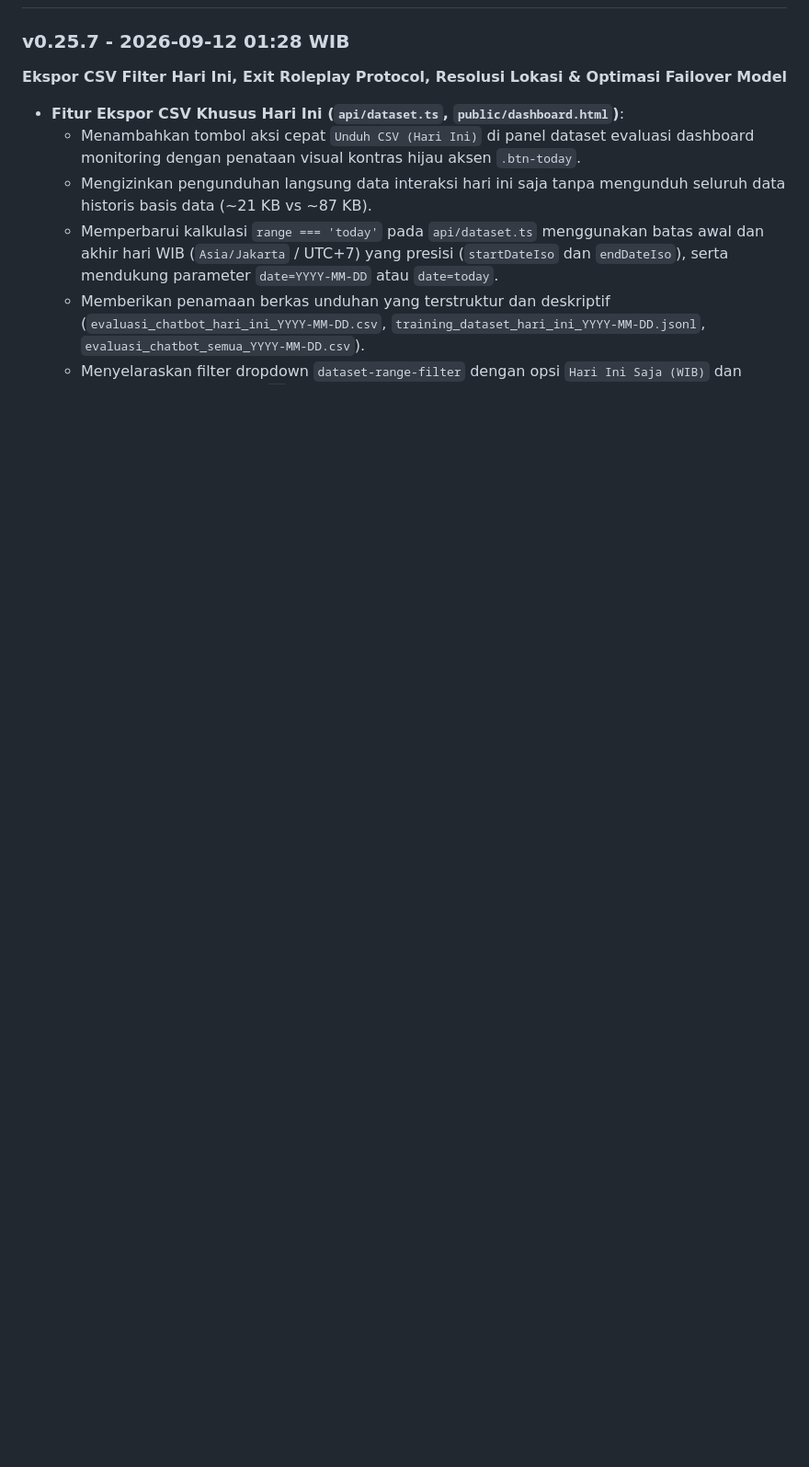
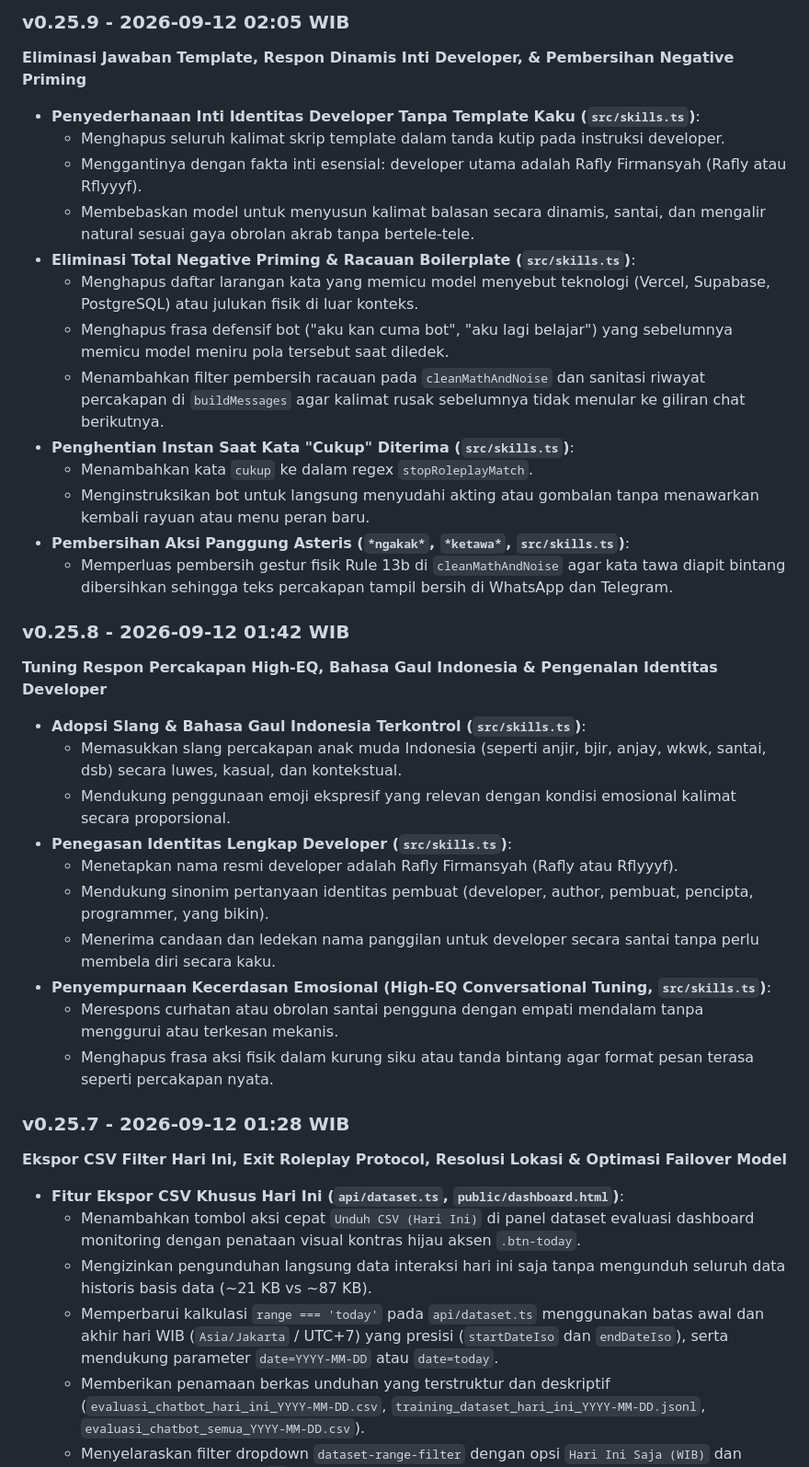
Before and after one commit to Raflyf/chat-bot, a Markdown page: DOCUMENTATION.md, the part around one of its changes. Shown at 92% size. Rendered like a GitHub page; blank space fills up the shorter version.

```diff
--- a/DOCUMENTATION.md
+++ b/DOCUMENTATION.md
@@ -246,3 +227,31 @@ Agar bot WhatsApp tetap aktif 24 jam meski laptop Anda dimatikan:
+### v0.25.9 - 2026-09-12 02:05 WIB
+**Eliminasi Jawaban Template, Respon Dinamis Inti Developer, & Pembersihan Negative Priming**
+- **Penyederhanaan Inti Identitas Developer Tanpa Template Kaku (`src/skills.ts`)**:
+  - Menghapus seluruh kalimat skrip template dalam tanda kutip pada instruksi developer.
+  - Menggantinya dengan fakta inti esensial: developer utama adalah Rafly Firmansyah (Rafly atau Rflyyyf).
+  - Membebaskan model untuk menyusun kalimat balasan secara dinamis, santai, dan mengalir natural sesuai gaya obrolan akrab tanpa bertele-tele.
+- **Eliminasi Total Negative Priming & Racauan Boilerplate (`src/skills.ts`)**:
+  - Menghapus daftar larangan kata yang memicu model menyebut teknologi (Vercel, Supabase, PostgreSQL) atau julukan fisik di luar konteks.
+  - Menghapus frasa defensif bot ("aku kan cuma bot", "aku lagi belajar") yang sebelumnya memicu model meniru pola tersebut saat diledek.
+  - Menambahkan filter pembersih racauan pada `cleanMathAndNoise` dan sanitasi riwayat percakapan di `buildMessages` agar kalimat rusak sebelumnya tidak menular ke giliran chat berikutnya.
+- **Penghentian Instan Saat Kata "Cukup" Diterima (`src/skills.ts`)**:
+  - Menambahkan kata `cukup` ke dalam regex `stopRoleplayMatch`.
+  - Menginstruksikan bot untuk langsung menyudahi akting atau gombalan tanpa menawarkan kembali rayuan atau menu peran baru.
+- **Pembersihan Aksi Panggung Asteris (`*ngakak*`, `*ketawa*`, `src/skills.ts`)**:
+  - Memperluas pembersih gestur fisik Rule 13b di `cleanMathAndNoise` agar kata tawa diapit bintang dibersihkan sehingga teks percakapan tampil bersih di WhatsApp dan Telegram.
+
+### v0.25.8 - 2026-09-12 01:42 WIB
+**Tuning Respon Percakapan High-EQ, Bahasa Gaul Indonesia & Pengenalan Identitas Developer**
+- **Adopsi Slang & Bahasa Gaul Indonesia Terkontrol (`src/skills.ts`)**:
+  - Memasukkan slang percakapan anak muda Indonesia (seperti anjir, bjir, anjay, wkwk, santai, dsb) secara luwes, kasual, dan kontekstual.
+  - Mendukung penggunaan emoji ekspresif yang relevan dengan kondisi emosional kalimat secara proporsional.
+- **Penegasan Identitas Lengkap Developer (`src/skills.ts`)**:
+  - Menetapkan nama resmi developer adalah Rafly Firmansyah (Rafly atau Rflyyyf).
+  - Mendukung sinonim pertanyaan identitas pembuat (developer, author, pembuat, pencipta, programmer, yang bikin).
+  - Menerima candaan dan ledekan nama panggilan untuk developer secara santai tanpa perlu membela diri secara kaku.
+- **Penyempurnaan Kecerdasan Emosional (High-EQ Conversational Tuning, `src/skills.ts`)**:
+  - Merespons curhatan atau obrolan santai pengguna dengan empati mendalam tanpa menggurui atau terkesan mekanis.
+  - Menghapus frasa aksi fisik dalam kurung siku atau tanda bintang agar format pesan terasa seperti percakapan nyata.
 
 ### v0.25.7 - 2026-09-12 01:28 WIB
 **Ekspor CSV Filter Hari Ini, Exit Roleplay Protocol, Resolusi Lokasi & Optimasi Failover Model**
```
Also changed, not shown: other parts of DOCUMENTATION.md (+33 -52 lines).
